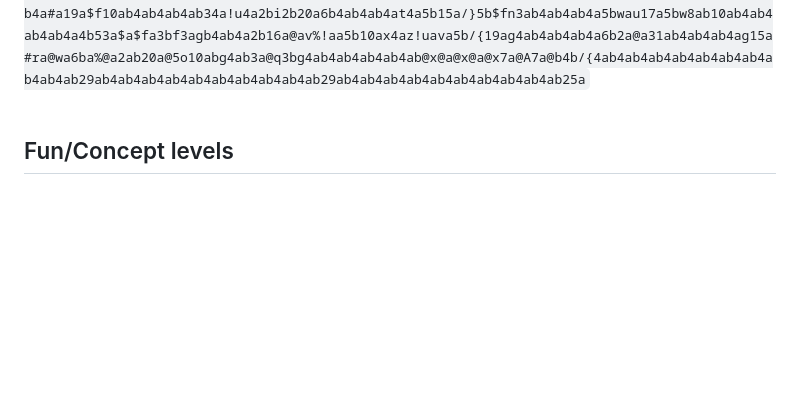
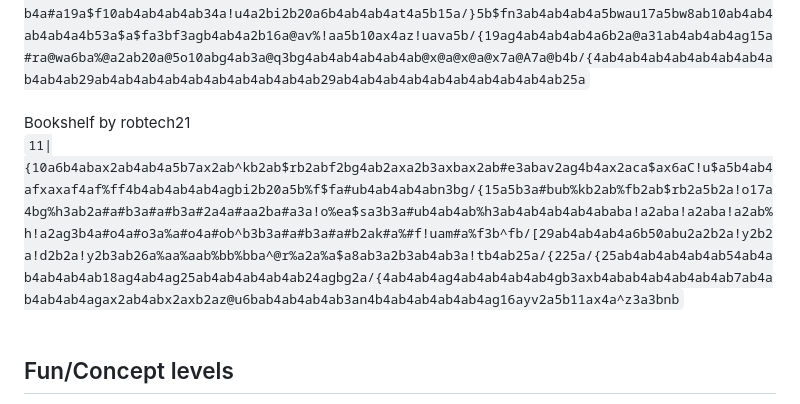
Before and after one commit to Jackal-42/cube_puzzler, a Markdown page: levels.md, the part around the change. Drawn GitHub-style; blank space fills up the shorter version.

Commit message:
Bookshelf Level

```diff
--- a/levels.md
+++ b/levels.md
@@ -61,6 +61,9 @@ The L by robtech21<br>
 <br><br>
 Box Buttons by robtech21<br>
 `11|}4abrhr^k$@q5bab3gaba%!pag4bgb3agba2bgb2a3b%aab26ab4a4b8ab$!b3af$!e4a3b@b3bAc#u2ba#pa2b3gb28ab$h3a#a4a#a4a#a@u11b@y@d@y!ob3a!ob2a@u!og4b25a/{3b%f^fb4ab%q3ab3a^!a10b^!aa%#a3a%!e8a10b^!e2agb2a%pgb3ag7b4ab4ab4ab4ab21a%#a11ab4ab4ab4ab4a2b53ab4ab15a/}17ao7ab4ab4ab4gbu2awb6ag2b2ag$@p$#e3g2b4a#a19a$f10ab4ab4ab4ab34a!u4a2bi2b20a6b4ab4ab4at4a5b15a/}5b$fn3ab4ab4ab4a5bwau17a5bw8ab10ab4ab4ab4ab4a4b53a$a$fa3bf3agb4ab4a2b16a@av%!aa5b10ax4az!uava5b/{19ag4ab4ab4ab4a6b2a@a31ab4ab4ab4ag15a#ra@wa6ba%@a2ab20a@5o10abg4ab3a@q3bg4ab4ab4ab4ab4ab@x@a@x@a@x7a@A7a@b4b/{4ab4ab4ab4ab4ab4ab4ab4ab4ab4ab29ab4ab4ab4ab4ab4ab4ab4ab4ab4ab29ab4ab4ab4ab4ab4ab4ab4ab4ab4ab25a`
+<br><br>
+Bookshelf by robtech21<br>
+`11|{10a6b4abax2ab4ab4a5b7ax2ab^kb2ab$rb2abf2bg4ab2axa2b3axbax2ab#e3abav2ag4b4ax2aca$ax6aC!u$a5b4ab4afxaxaf4af%ff4b4ab4ab4ab4agbi2b20a5b%f$fa#ub4ab4ab4abn3bg/{15a5b3a#bub%kb2ab%fb2ab$rb2a5b2a!o17a4bg%h3ab2a#a#b3a#a#b3a#2a4a#aa2ba#a3a!o%ea$sa3b3a#ub4ab4ab%h3ab4ab4ab4ab4ababa!a2aba!a2aba!a2ab%h!a2ag3b4a#o4a#o3a%a#o4a#ob^b3b3a#a#b3a#a#b2ak#a%#f!uam#a%f3b^fb/[29ab4ab4ab4a6b50abu2a2b2a!y2b2a!d2b2a!y2b3ab26a%aa%aab%bb%bba^@r%a2a%a$a8ab3a2b3ab4ab3a!tb4ab25a/{225a/{25ab4ab4ab4ab4ab54ab4ab4ab4ab4ab18ag4ab4ag25ab4ab4ab4ab4ab24agbg2a/{4ab4ab4ag4ab4ab4ab4ab4gb3axb4abab4ab4ab4ab4ab7ab4ab4ab4ab4agax2ab4abx2axb2az@u6bab4ab4ab4ab3an4b4ab4ab4ab4ab4ag16ayv2a5b11ax4a^z3a3bnb`
 <br><br>
 
 ## Fun/Concept levels
```
